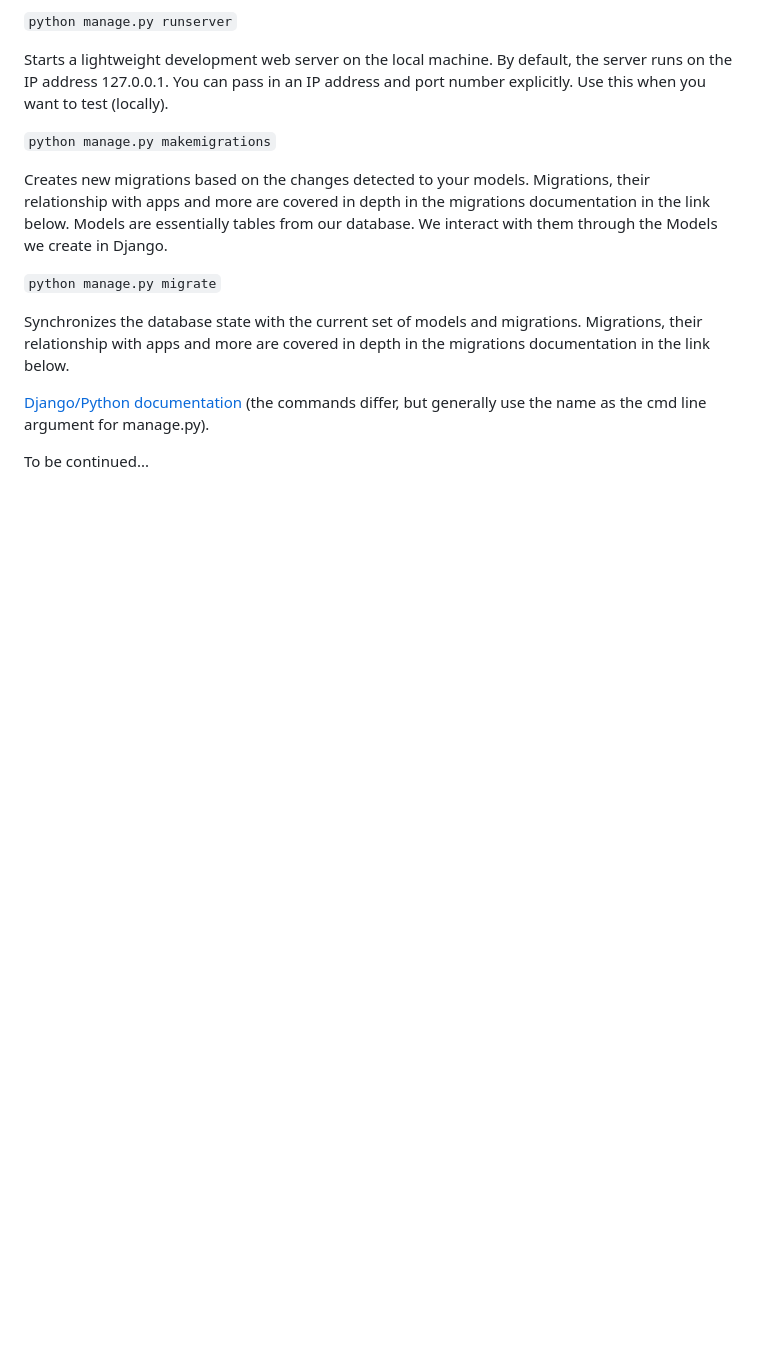
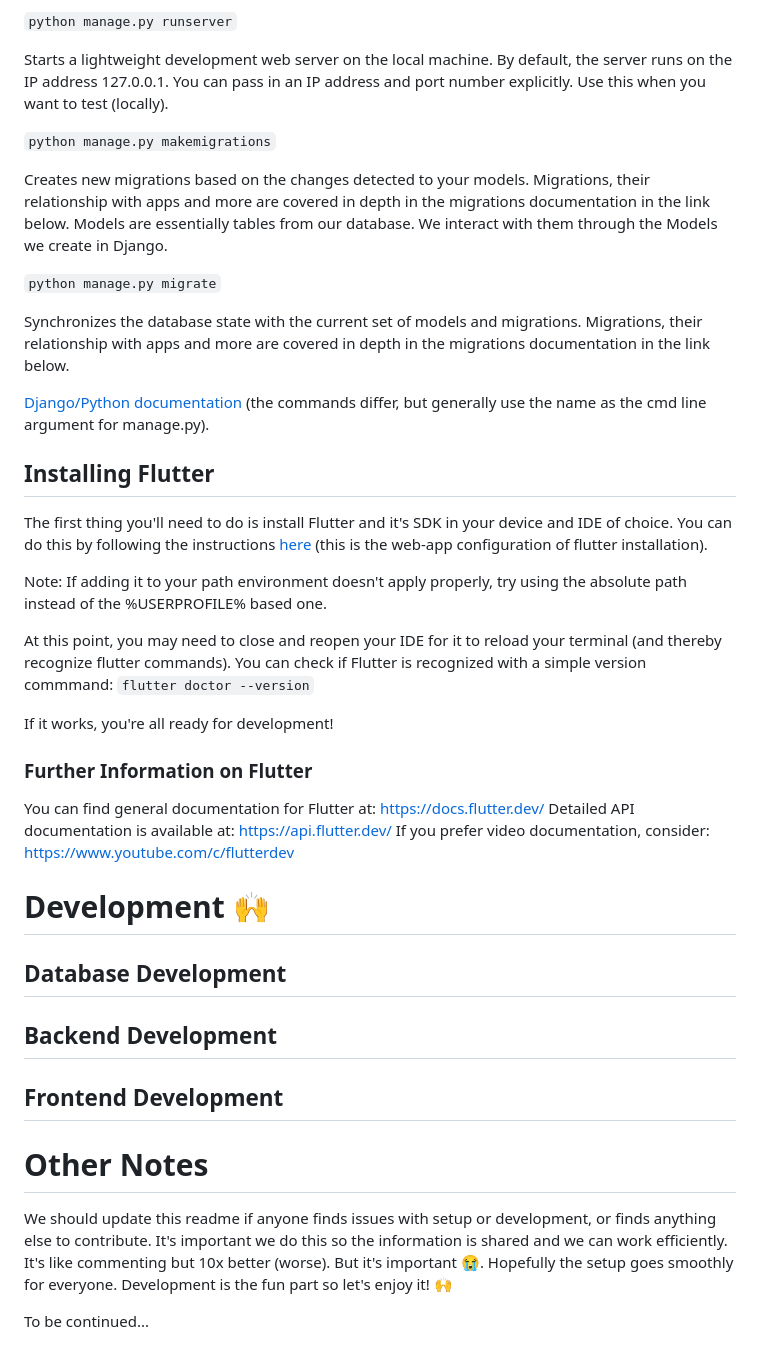
Before and after one commit to ericthegeorge/FootballTracker, a Markdown page: README.md, the part around one of its changes. Drawn GitHub-style; blank space fills up the shorter version.

```diff
--- a/README.md
+++ b/README.md
@@ -63,4 +63,34 @@ Synchronizes the database state with the current set of models and migrations. M
 
 [Django/Python documentation](https://docs.djangoproject.com/en/5.1/ref/django-admin/) (the commands differ, but generally use the name as the cmd line argument for manage.py).
 
+## Installing Flutter
+
+The first thing you'll need to do is install Flutter and it's SDK in your device and IDE of choice. You can do this by following the instructions [here](https://docs.flutter.dev/get-started/install/windows/web) (this is the web-app configuration of flutter installation).
+
+Note: If adding it to your path environment doesn't apply properly, try using the absolute path instead of the %USERPROFILE%
+based one.
+
+At this point, you may need to close and reopen your IDE for it to reload your terminal (and thereby recognize flutter commands). You can check if Flutter is recognized with a simple version commmand:
+`flutter doctor --version`
+
+If it works, you're all ready for development!
+
+### Further Information on Flutter
+
+You can find general documentation for Flutter at: https://docs.flutter.dev/
+Detailed API documentation is available at: https://api.flutter.dev/
+If you prefer video documentation, consider: https://www.youtube.com/c/flutterdev
+
+# Development 🙌
+
+## Database Development
+
+## Backend Development
+
+## Frontend Development
+
+# Other Notes
+
+We should update this readme if anyone finds issues with setup or development, or finds anything else to contribute. It's important we do this so the information is shared and we can work efficiently. It's like commenting but 10x better (worse). But it's important 😭. Hopefully the setup goes smoothly for everyone. Development is the fun part so let's enjoy it! 🙌
+
 To be continued...
```
Also changed, not shown: other parts of README.md (+3 -3 lines).
